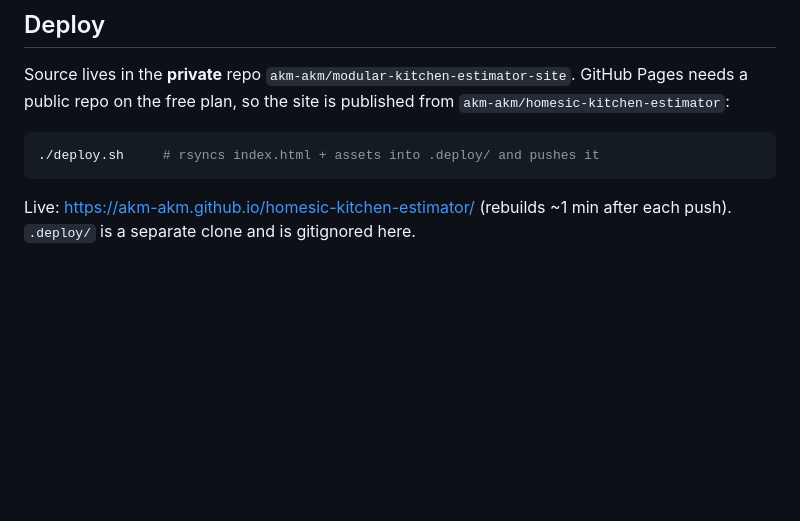
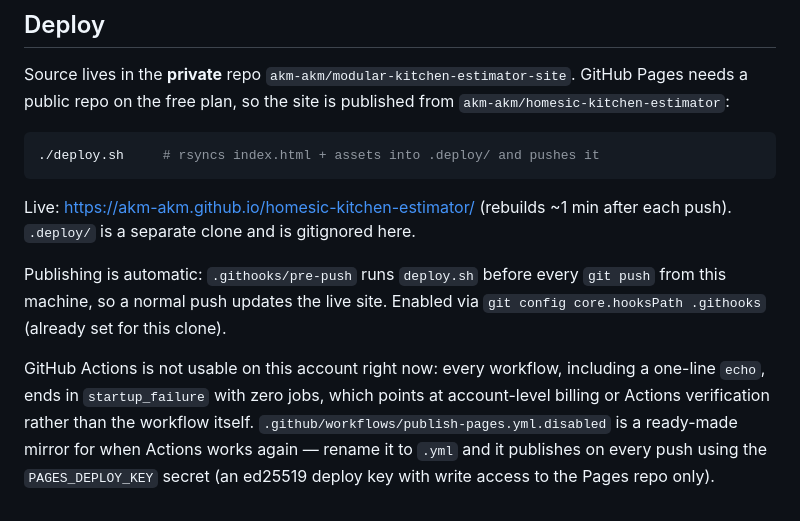
Before and after one commit to Aryan-homesic/homesic-kitchen-estimator, a Markdown page: README.md, the part around the change. GitHub-like rendering; blank space fills up the shorter version.

Commit message:
Publish 2026-10-20 17:26

```diff
--- a/README.md
+++ b/README.md
@@ -128,3 +128,14 @@ public repo on the free plan, so the site is published from `akm-akm/homesic-kit
 
 Live: https://akm-akm.github.io/homesic-kitchen-estimator/ (rebuilds ~1 min after each push).
 `.deploy/` is a separate clone and is gitignored here.
+
+Publishing is automatic: `.githooks/pre-push` runs `deploy.sh` before every `git push` from this
+machine, so a normal push updates the live site. Enabled via `git config core.hooksPath .githooks`
+(already set for this clone).
+
+GitHub Actions is not usable on this account right now: every workflow, including a one-line
+`echo`, ends in `startup_failure` with zero jobs, which points at account-level billing or Actions
+verification rather than the workflow itself. `.github/workflows/publish-pages.yml.disabled` is a
+ready-made mirror for when Actions works again — rename it to `.yml` and it publishes on every push
+using the `PAGES_DEPLOY_KEY` secret (an ed25519 deploy key with write access to the Pages repo
+only).
```
